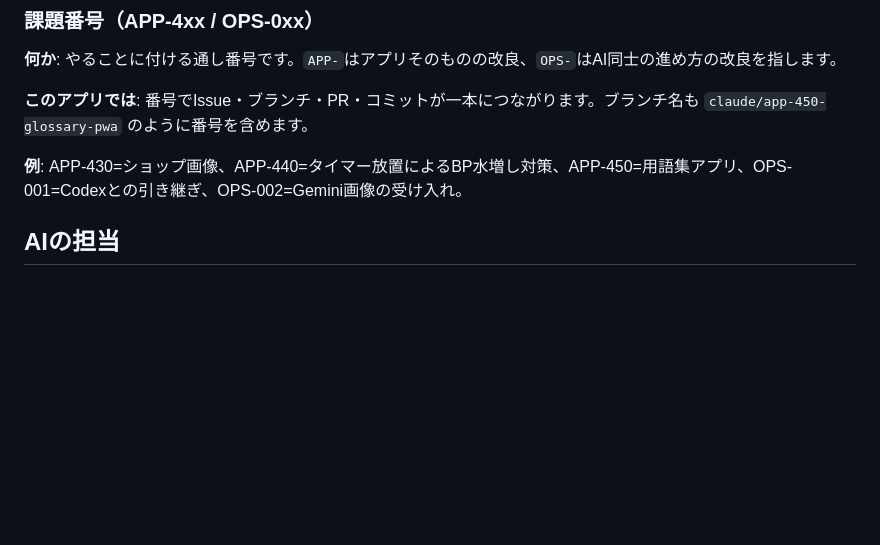
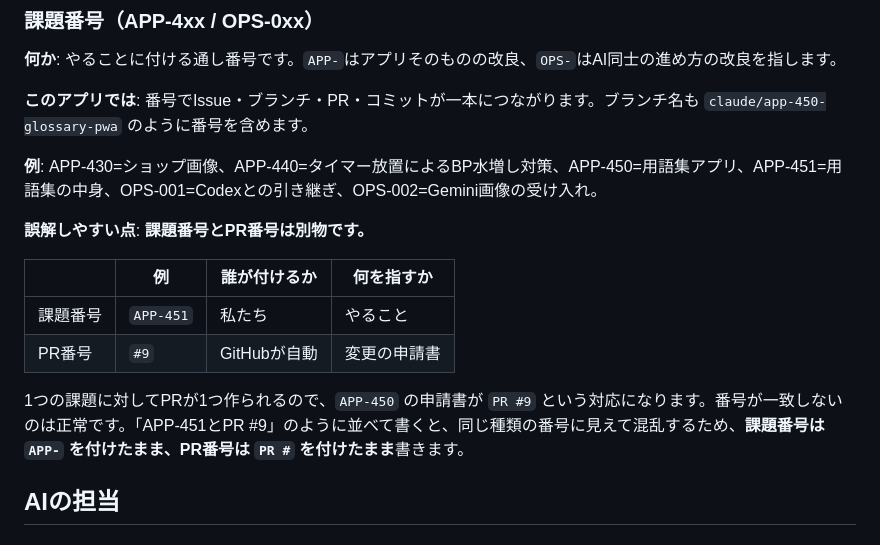
Before and after one commit to arumat-ken/ibuki-study-beat, a Markdown page: docs/GLOSSARY.md, the part around the change. Drawn GitHub-style; blank space fills up the shorter version.

Commit message:
APP-451: 課題番号とPR番号の違いを用語集に追記
親への説明で「PR #9 と #451」と並べて書き、種類の違う番号を同列に見せて
しまい混乱させた。実際に起きた取り違えなので用語集へ反映する。

課題番号(APP-451)は私たちが付ける「やること」、PR番号(#9)はGitHubが自動で
振る「申請書」。1課題に1PRで対応するため番号は一致しない。書くときは
APP- と PR # の接頭辞を必ず残す。

Co-Authored-By: Claude Opus 5 <noreply@anthropic.com>
Claude-Session: https://claude.ai/code/session_01UmQKhNPcQEL1E4Hkts66e5

```diff
--- a/docs/GLOSSARY.md
+++ b/docs/GLOSSARY.md
@@ -181,7 +181,16 @@ flowchart LR
 
 **このアプリでは**: 番号でIssue・ブランチ・PR・コミットが一本につながります。ブランチ名も `claude/app-450-glossary-pwa` のように番号を含めます。
 
-**例**: APP-430=ショップ画像、APP-440=タイマー放置によるBP水増し対策、APP-450=用語集アプリ、OPS-001=Codexとの引き継ぎ、OPS-002=Gemini画像の受け入れ。
+**例**: APP-430=ショップ画像、APP-440=タイマー放置によるBP水増し対策、APP-450=用語集アプリ、APP-451=用語集の中身、OPS-001=Codexとの引き継ぎ、OPS-002=Gemini画像の受け入れ。
+
+**誤解しやすい点**: **課題番号とPR番号は別物です。**
+
+| | 例 | 誰が付けるか | 何を指すか |
+|---|---|---|---|
+| 課題番号 | `APP-451` | 私たち | やること |
+| PR番号 | `#9` | GitHubが自動 | 変更の申請書 |
+
+1つの課題に対してPRが1つ作られるので、`APP-450` の申請書が `PR #9` という対応になります。番号が一致しないのは正常です。「APP-451とPR #9」のように並べて書くと、同じ種類の番号に見えて混乱するため、**課題番号は `APP-` を付けたまま、PR番号は `PR #` を付けたまま**書きます。
 
 ## AIの担当
 
```
